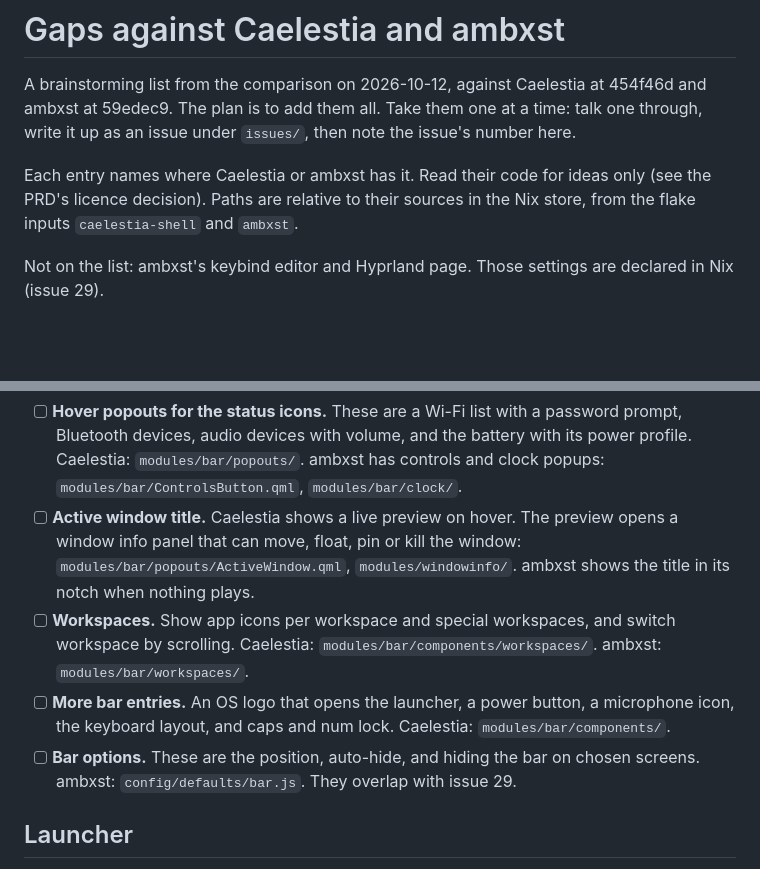
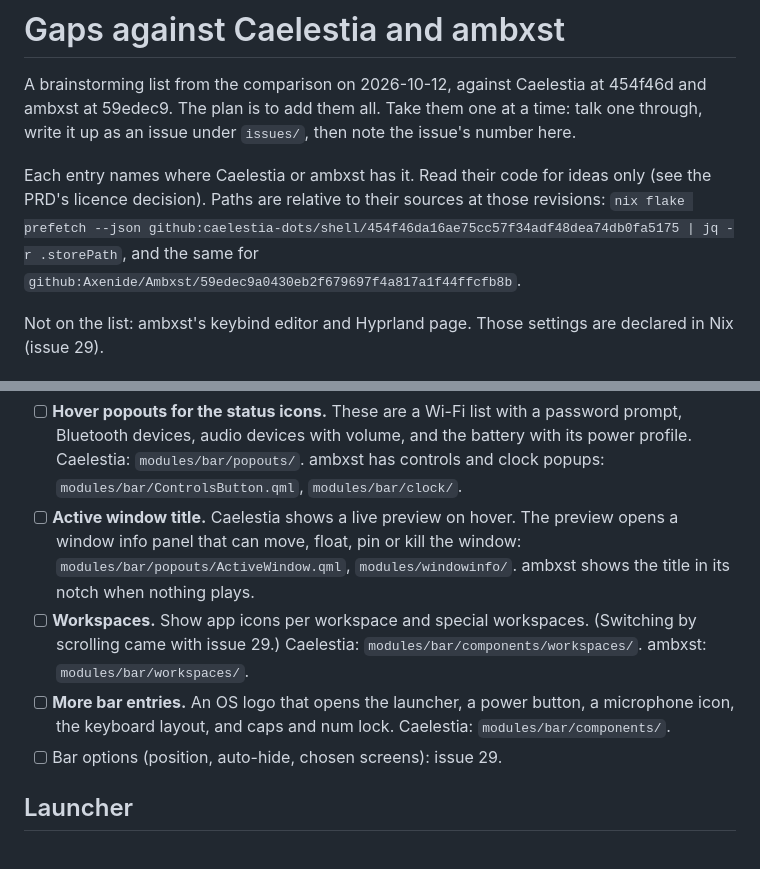
Before and after one commit to brettsvoid/nixos-config, a Markdown page: .scratch/custom-shell/gaps.md, 2 parts joined by grey strips. Drawn GitHub-style; blank space fills up the shorter version.

Commit message:
scratch: what moving to Lua would break, the Caelestia branches, the gaps list
- hyprland-lua-config 01: under a Lua config Hyprland 0.56 refuses
  hyprctl keyword and runs hyprctl dispatch as Lua. The comment lists what
  that breaks here: our keyword and dispatch sites, every module's
  settings, and hyprsession, which would restore nothing. It asks whether
  to wait for 0.57 (recommended) or move now.
- custom-shell 22: removing Caelestia is ready on worktree-remove-caelestia,
  with issue 23 on worktree-laptop-shell on top; neither is merged.
- gaps.md: Caelestia's and ambxst's sources by revision with nix flake
  prefetch, which works with or without the inputs; issue 29 noted on the
  bar options, settings and workspace scrolling.

Co-Authored-By: Claude Opus 5.5 <noreply@anthropic.com>

```diff
--- a/.scratch/custom-shell/gaps.md
+++ b/.scratch/custom-shell/gaps.md
@@ -5,8 +5,9 @@ ambxst at 59edec9. The plan is to add them all. Take them one at a time: talk on
 through, write it up as an issue under `issues/`, then note the issue's number here.
 
 Each entry names where Caelestia or ambxst has it. Read their code for ideas only (see
-the PRD's licence decision). Paths are relative to their sources in the Nix store, from
-the flake inputs `caelestia-shell` and `ambxst`.
+the PRD's licence decision). Paths are relative to their sources at those revisions:
+`nix flake prefetch --json github:caelestia-dots/shell/454f46da16ae75cc57f34adf48dea74db0fa5175 | jq -r .storePath`,
+and the same for `github:Axenide/Ambxst/59edec9a0430eb2f679697f4a817a1f44ffcfb8b`.
 
 Not on the list: ambxst's keybind editor and Hyprland page. Those settings are declared
 in Nix (issue 29).
@@ -21,14 +22,13 @@ in Nix (issue 29).
       opens a window info panel that can move, float, pin or kill the window:
       `modules/bar/popouts/ActiveWindow.qml`, `modules/windowinfo/`. ambxst shows the
       title in its notch when nothing plays.
-- [ ] **Workspaces.** Show app icons per workspace and special workspaces, and switch
-      workspace by scrolling. Caelestia: `modules/bar/components/workspaces/`. ambxst:
-      `modules/bar/workspaces/`.
+- [ ] **Workspaces.** Show app icons per workspace and special workspaces. (Switching
+      by scrolling came with issue 29.) Caelestia:
+      `modules/bar/components/workspaces/`. ambxst: `modules/bar/workspaces/`.
 - [ ] **More bar entries.** An OS logo that opens the launcher, a power button, a
       microphone icon, the keyboard layout, and caps and num lock. Caelestia:
       `modules/bar/components/`.
-- [ ] **Bar options.** These are the position, auto-hide, and hiding the bar on chosen
-      screens. ambxst: `config/defaults/bar.js`. They overlap with issue 29.
+- [ ] Bar options (position, auto-hide, chosen screens): issue 29.
 
 ## Launcher
 
```
Also changed, not shown: 2 other files.
